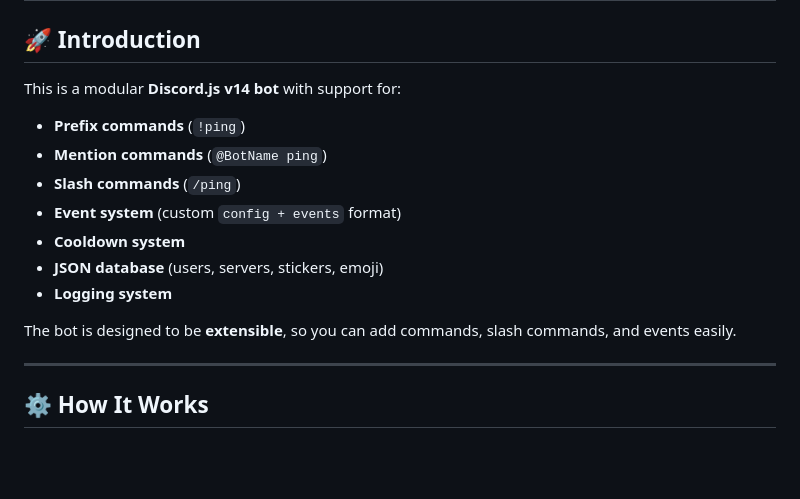
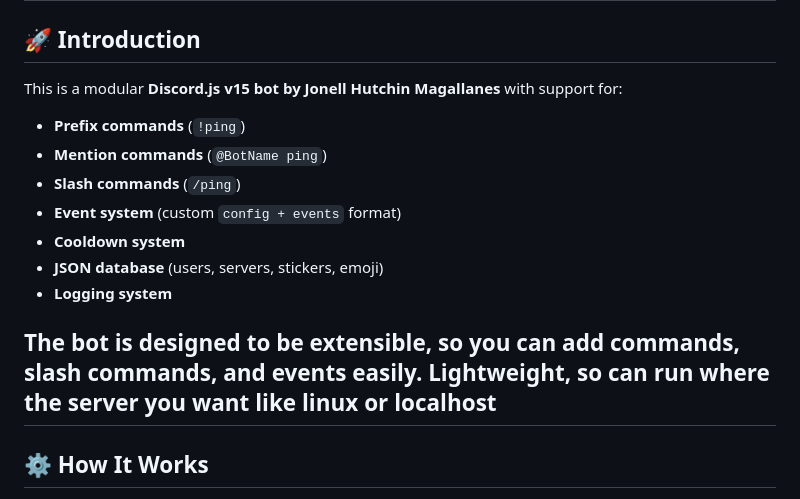
Before and after one commit to jonellcc/Discord-Bot-CC, a Markdown page: README.md, the part around the change. Rendered like a GitHub page; blank space fills up the shorter version.

```diff
--- a/discord-bot-docs.md
+++ b/README.md
@@ -1,7 +1,7 @@
 # 🤖 Discord Bot Documentation
 
 ## 🚀 Introduction
-This is a modular **Discord.js v14 bot** with support for:
+This is a modular **Discord.js v15 bot by Jonell Hutchin Magallanes** with support for:
 - **Prefix commands** (`!ping`)
 - **Mention commands** (`@BotName ping`)
 - **Slash commands** (`/ping`)
@@ -11,7 +11,7 @@ This is a modular **Discord.js v14 bot** with support for:
 - **Logging system**
 
 The bot is designed to be **extensible**, so you can add commands, slash commands, and events easily.
-
+**Lightweight**, so can run where the server you want like linux or localhost
 ---
 
 ## ⚙️ How It Works
```
